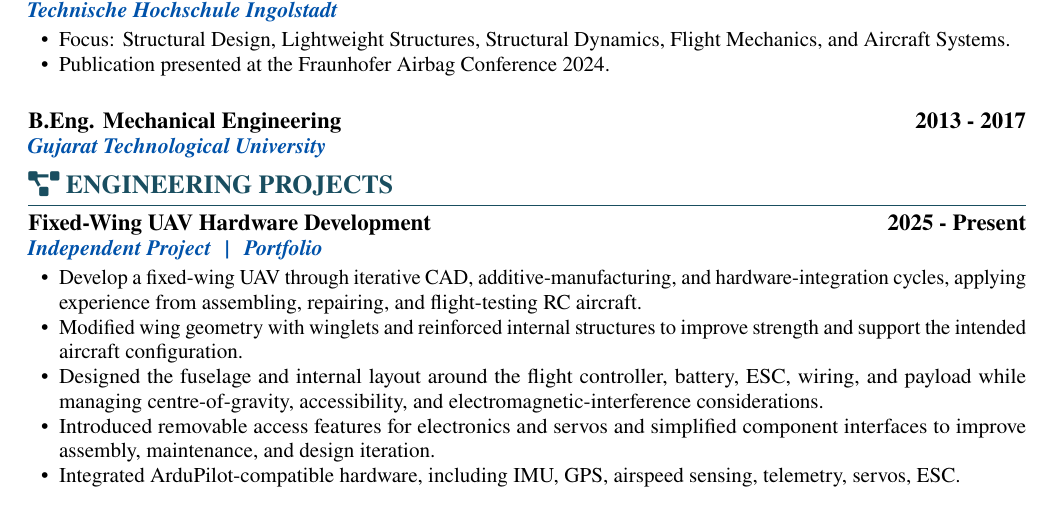
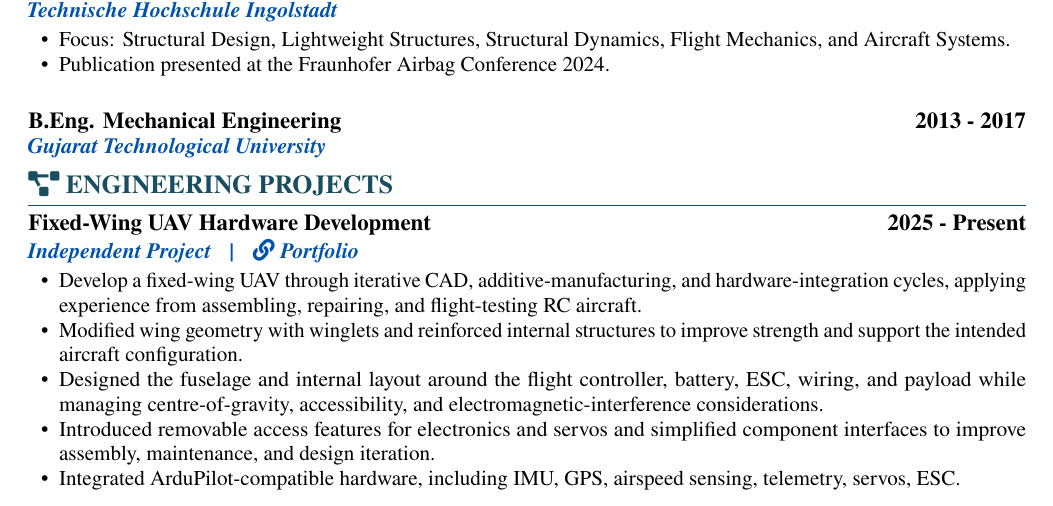
Before and after one commit to pranavrajyaguru/cv_pranavkumar_rajyaguru, a LaTeX document (main.tex, which reads sections/projects.tex): part of page 1 of 2, cut so that both start at the same text. Compiled offline with pdfLaTeX.

Commit message:
Make CV portfolio link more visible

```diff
--- a/sections/projects.tex
+++ b/sections/projects.tex
@@ -2,7 +2,7 @@
 \cvsection{\faProjectDiagram}{ENGINEERING PROJECTS}
 
 \cventry{Fixed-Wing UAV Hardware Development}{2025 - Present}
-\cvsubline{Independent Project \hspace{0.4em}|\hspace{0.4em} \href{https://pranavrajyaguru.github.io/portfolio/\#work}{Portfolio}}
+\cvsubline{Independent Project \hspace{0.6em}|\hspace{0.6em} \href{https://pranavrajyaguru.github.io/portfolio/\#work}{\textcolor{linkblue}{\faLink\hspace{0.25em}Portfolio}}}
 \begin{cvitems}
   \item Develop a fixed-wing UAV through iterative CAD, additive-manufacturing, and hardware-integration cycles, applying experience from assembling, repairing, and flight-testing RC aircraft.
   \item Modified wing geometry with winglets and reinforced internal structures to improve strength and support the intended aircraft configuration.
```
Also changed, not shown: main.pdf.
